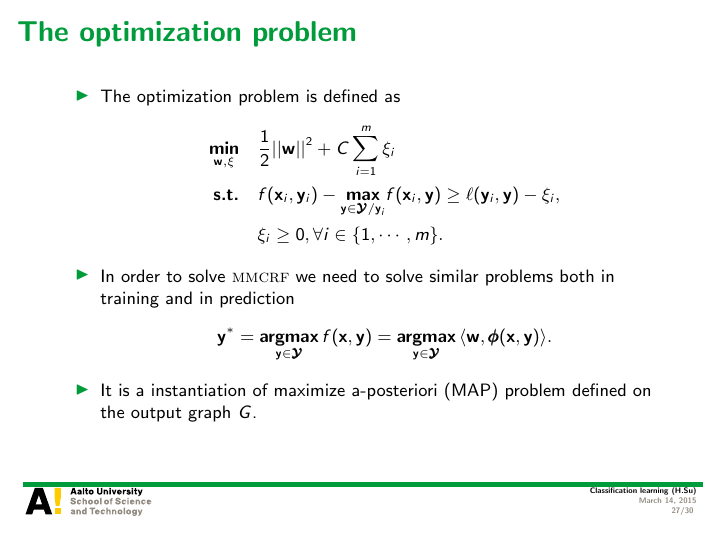
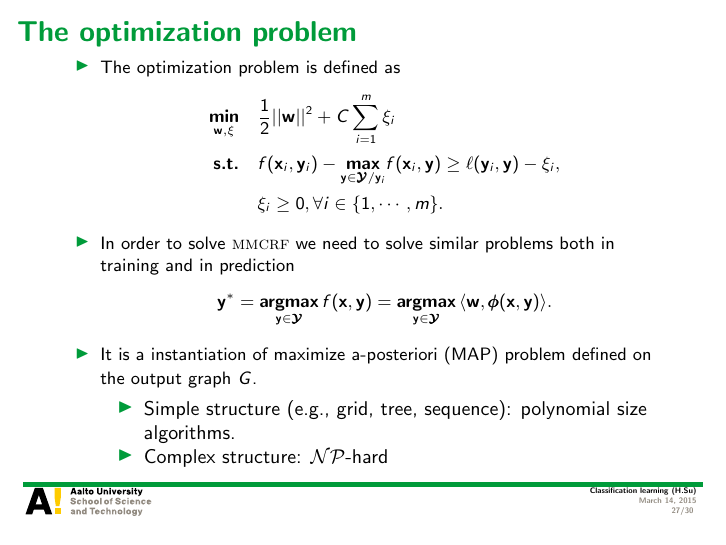
Before and after one commit to hongyusu/Posters_and_Presentations, LaTeX slides (Presentations/T61_6080_special_course_in_bioinformatics2/example.tex): page 27 of 30. Compiled offline with pdfLaTeX.

Commit message:
auto upload

```diff
--- a/Presentations/T61_6080_special_course_in_bioinformatics2/example.tex
+++ b/Presentations/T61_6080_special_course_in_bioinformatics2/example.tex
@@ -507,6 +507,10 @@
 			\vy^*= \underset{\vy\in\vYcal}{\argmax} \, f(\vx,\vy) =  \underset{\vy\in\vYcal}{\argmax} \,\ip{\vw}{\phib(\vx,\vy)}.
 		\end{align*}
 		\item It is a instantiation of maximize a-posteriori (MAP) problem defined on the output graph $G$.
+		\begin{itemize}
+			\item Simple structure (e.g., grid, tree, sequence): polynomial size algorithms.
+			\item Complex structure: \nphard
+		\end{itemize}
 	\end{itemize}
 \end{frame}
 
```
Also changed, not shown: 1 other file.
